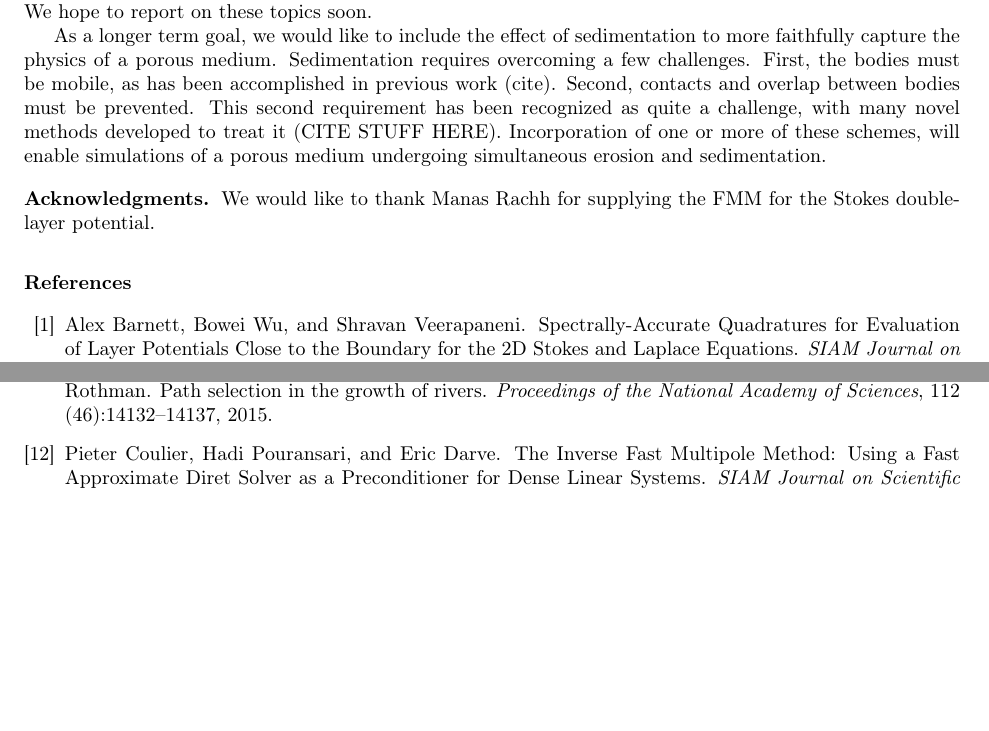
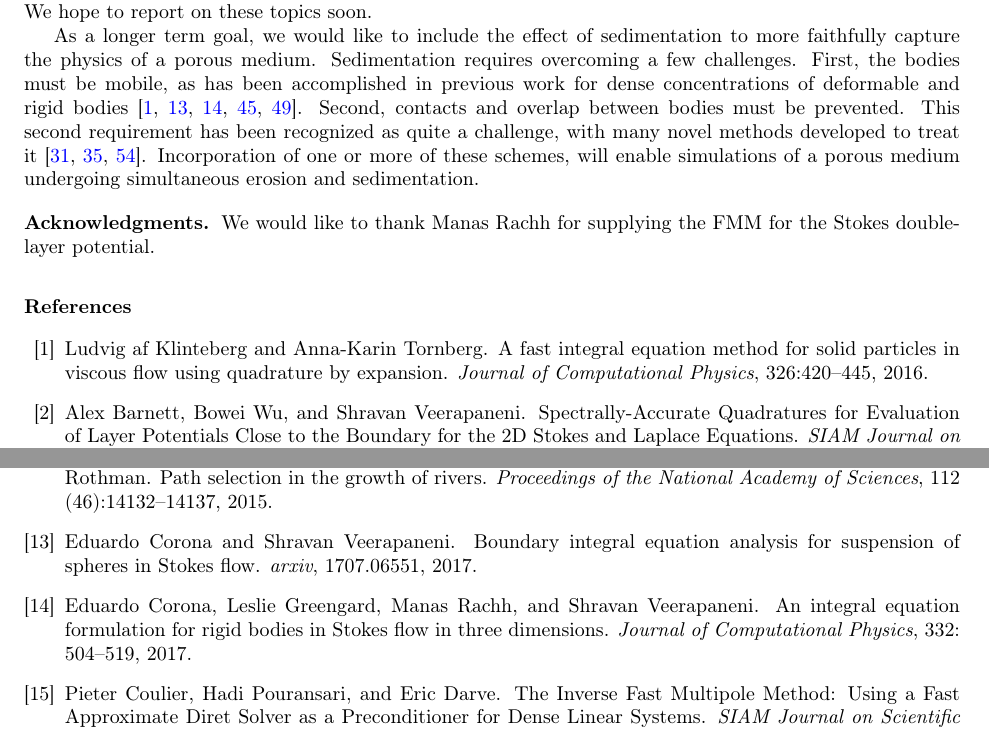
Before and after one commit to quaife/erosion, a LaTeX paper (docs/methods/erosion_methods.tex, which reads docs/methods/refs.bib): two parts of pages 24 and 25 of 27, joined at a grey line, cut so that both start at the same text, the shorter picture padded with empty space. Compiled offline with pdfLaTeX.

Commit message:
added references to conclusions

```diff
--- a/docs/methods/erosion_methods.tex
+++ b/docs/methods/erosion_methods.tex
@@ -948,7 +948,7 @@ Simulations of multiple eroding bodies reveals even more complex behavior. As in
 
 In work currently underway, we are using this method to examine more thoroughly how bulk and statistical properties of the porous medium change with erosion. We are particularly interested in the development of anisotropic permeability of the medium. Preliminary simulations show promise. We furthermore would like to investigate how the statistical distribution of bodies size, shape, and orientation changes over time. We hope to report on these topics soon.
 
-As a longer term goal, we would like to include the effect of sedimentation to more faithfully capture the physics of a porous medium. Sedimentation requires overcoming a few challenges. First, the bodies must be mobile, as has been accomplished in previous work (cite). Second, contacts and overlap between bodies must be prevented. This second requirement has been recognized as quite a challenge, with many novel methods developed to treat it (CITE STUFF HERE). Incorporation of one or more of these schemes, will enable simulations of a porous medium undergoing simultaneous erosion and sedimentation.
+As a longer term goal, we would like to include the effect of sedimentation to more faithfully capture the physics of a porous medium. Sedimentation requires overcoming a few challenges. First, the bodies must be mobile, as has been accomplished in previous work for dense concentrations of deformable and rigid bodies~\cite{qua-bir2014a, cor-gre-rac-vee2017, cor-vee2017, kli-tor2016b, rac-gre2016}. Second, contacts and overlap between bodies must be prevented. This second requirement has been recognized as quite a challenge, with many novel methods developed to treat it~\cite{lu-rah-zor2017, kab-qua-bir2018, san-mo1994}. Incorporation of one or more of these schemes, will enable simulations of a porous medium undergoing simultaneous erosion and sedimentation.
 
 
 %%%%%%%%%%%%%%%%%%%%%%%%%%%%%%%%%%%%%%%%%%%%%%%%%%%%%%%%%%%%%%%%%%%%%%%
--- a/docs/methods/refs.bib
+++ b/docs/methods/refs.bib
@@ -751,3 +751,22 @@ number = {2},
 pages = {A427--A451},
 year = {2014}
 }
+
+@article{cor-gre-rac-vee2017,
+title = {{An integral equation formulation for rigid bodies in Stokes
+  flow in three dimensions}},
+author={Eduardo Corona and Leslie Greengard and Manas Rachh and Shravan
+  Veerapaneni},
+journal={Journal of Computational Physics},
+volume = {332},
+pages = {504--519},
+year={2017}
+}
+
+@article{cor-vee2017,
+title = {{Boundary integral equation analysis for suspension of spheres
+  in Stokes flow}},
+author = {Eduardo Corona and Shravan Veerapaneni},
+journal = {arxiv},
+volume = {1707.06551},
+year = {2017}
@@ -753,0 +778 @@ year = {2014}
+journal = {Journal of Computational Physics},
@@ -753,0 +790,4 @@ year = {2014}
+volume = {54},
+number = {5},
+pages = {2889--2909},
+year = {2016},
```
Also changed, not shown: docs/methods/refs.bib (29 more changed lines).
